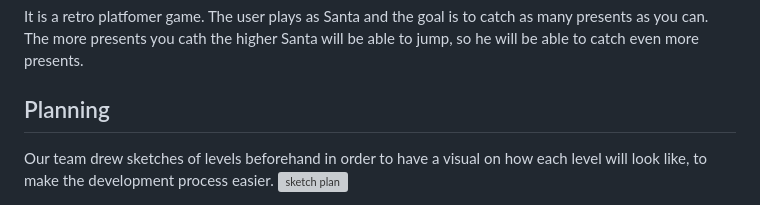
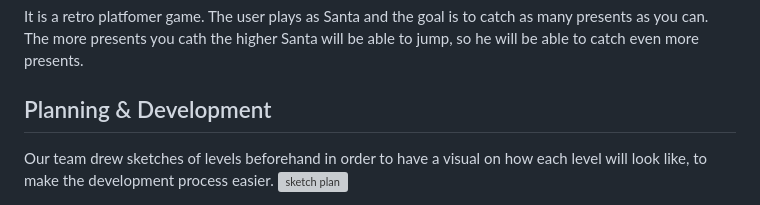
Before and after one commit to andrewdempsey2018/An-Xmas-Adventure, a Markdown page: README.md, the part around the change printed below. Rendered like a GitHub page; grey boxes are pictures that could not be loaded.

```diff
--- a/README.md
+++ b/README.md
@@ -2,6 +2,6 @@
 
 It is a retro platfomer game. The user plays as Santa and the goal is to catch as many presents as you can. The more presents you cath the higher Santa will be able to jump, so he will be able to catch even more presents.
 
-## Planning
+## Planning & Development
 Our team drew sketches of levels beforehand in order to have a visual on how each level will look like, to make the development process easier.
 ![sketch plan](/An-Xmas-Adventure\assets\readme-template-master\media\xmas-adventure-sketches.jpg)
```
Also changed, not shown: other parts of README.md (+3 -0 lines), assets/readme-template-master/media/layers.png (added).
